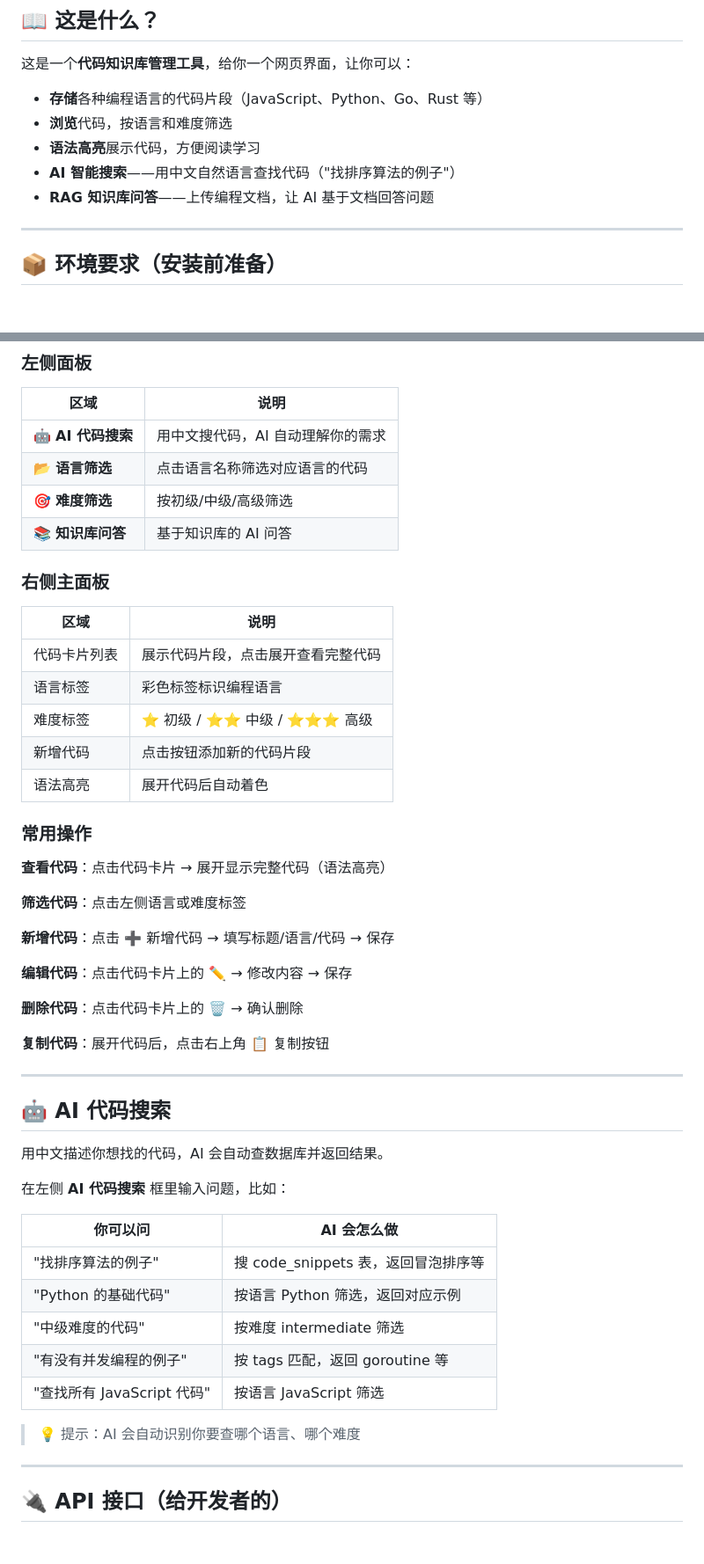
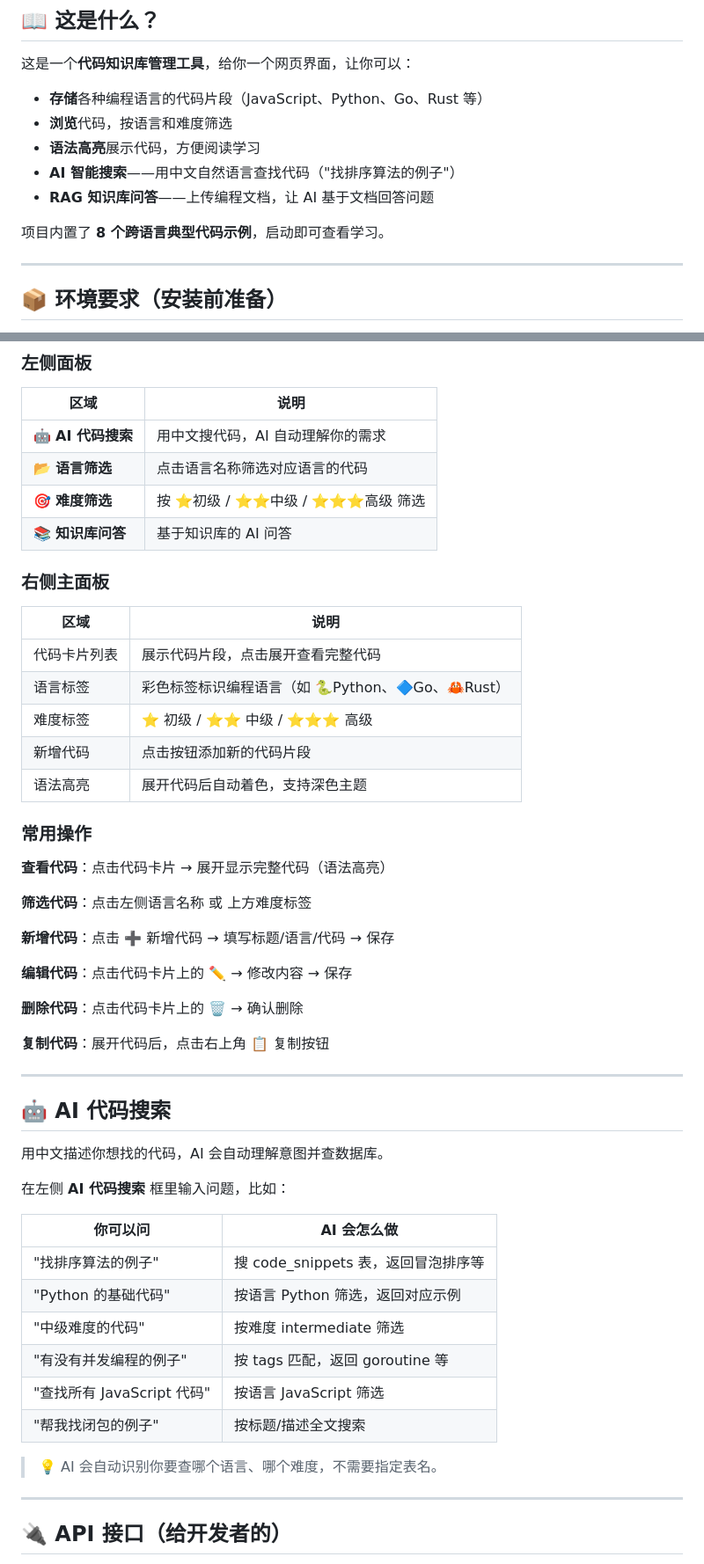
Before and after one commit to PETN-Misty/gy-code-knowledge-base, a Markdown page: 使用说明.md, 2 parts joined by grey strips. Shown at 88% size. Rendered like a GitHub page; blank space fills up the shorter version.

```diff
--- a/使用说明.md
+++ b/使用说明.md
@@ -13,6 +13,8 @@
 - **语法高亮**展示代码，方便阅读学习
 - **AI 智能搜索**——用中文自然语言查找代码（"找排序算法的例子"）
 - **RAG 知识库问答**——上传编程文档，让 AI 基于文档回答问题
+
+项目内置了 **8 个跨语言典型代码示例**，启动即可查看学习。
 
 ---
 
@@ -94,7 +98,7 @@ http://localhost:3000
 |------|------|
 | 🤖 **AI 代码搜索** | 用中文搜代码，AI 自动理解你的需求 |
 | 📂 **语言筛选** | 点击语言名称筛选对应语言的代码 |
-| 🎯 **难度筛选** | 按初级/中级/高级筛选 |
+| 🎯 **难度筛选** | 按 ⭐初级 / ⭐⭐中级 / ⭐⭐⭐高级 筛选 |
 | 📚 **知识库问答** | 基于知识库的 AI 问答 |
 
 ### 右侧主面板
@@ -102,16 +106,16 @@ http://localhost:3000
 | 区域 | 说明 |
 |------|------|
 | 代码卡片列表 | 展示代码片段，点击展开查看完整代码 |
-| 语言标签 | 彩色标签标识编程语言 |
+| 语言标签 | 彩色标签标识编程语言（如 🐍Python、🔷Go、🦀Rust） |
 | 难度标签 | ⭐ 初级 / ⭐⭐ 中级 / ⭐⭐⭐ 高级 |
 | 新增代码 | 点击按钮添加新的代码片段 |
-| 语法高亮 | 展开代码后自动着色 |
+| 语法高亮 | 展开代码后自动着色，支持深色主题 |
 
 ### 常用操作
 
 **查看代码**：点击代码卡片 → 展开显示完整代码（语法高亮）
 
-**筛选代码**：点击左侧语言或难度标签
+**筛选代码**：点击左侧语言名称 或 上方难度标签
 
 **新增代码**：点击 ➕ 新增代码 → 填写标题/语言/代码 → 保存
 
@@ -125,7 +129,7 @@ http://localhost:3000
 
 ## 🤖 AI 代码搜索
 
-用中文描述你想找的代码，AI 会自动查数据库并返回结果。
+用中文描述你想找的代码，AI 会自动理解意图并查数据库。
 
 在左侧 **AI 代码搜索** 框里输入问题，比如：
 
@@ -136,8 +140,9 @@ http://localhost:3000
 | "中级难度的代码" | 按难度 intermediate 筛选 |
 | "有没有并发编程的例子" | 按 tags 匹配，返回 goroutine 等 |
 | "查找所有 JavaScript 代码" | 按语言 JavaScript 筛选 |
+| "帮我找闭包的例子" | 按标题/描述全文搜索 |
 
-> 💡 提示：AI 会自动识别你要查哪个语言、哪个难度
+> 💡 AI 会自动识别你要查哪个语言、哪个难度，不需要指定表名。
 
 ---
 
```
Also changed, not shown: other parts of 使用说明.md (+107 -12 lines).
